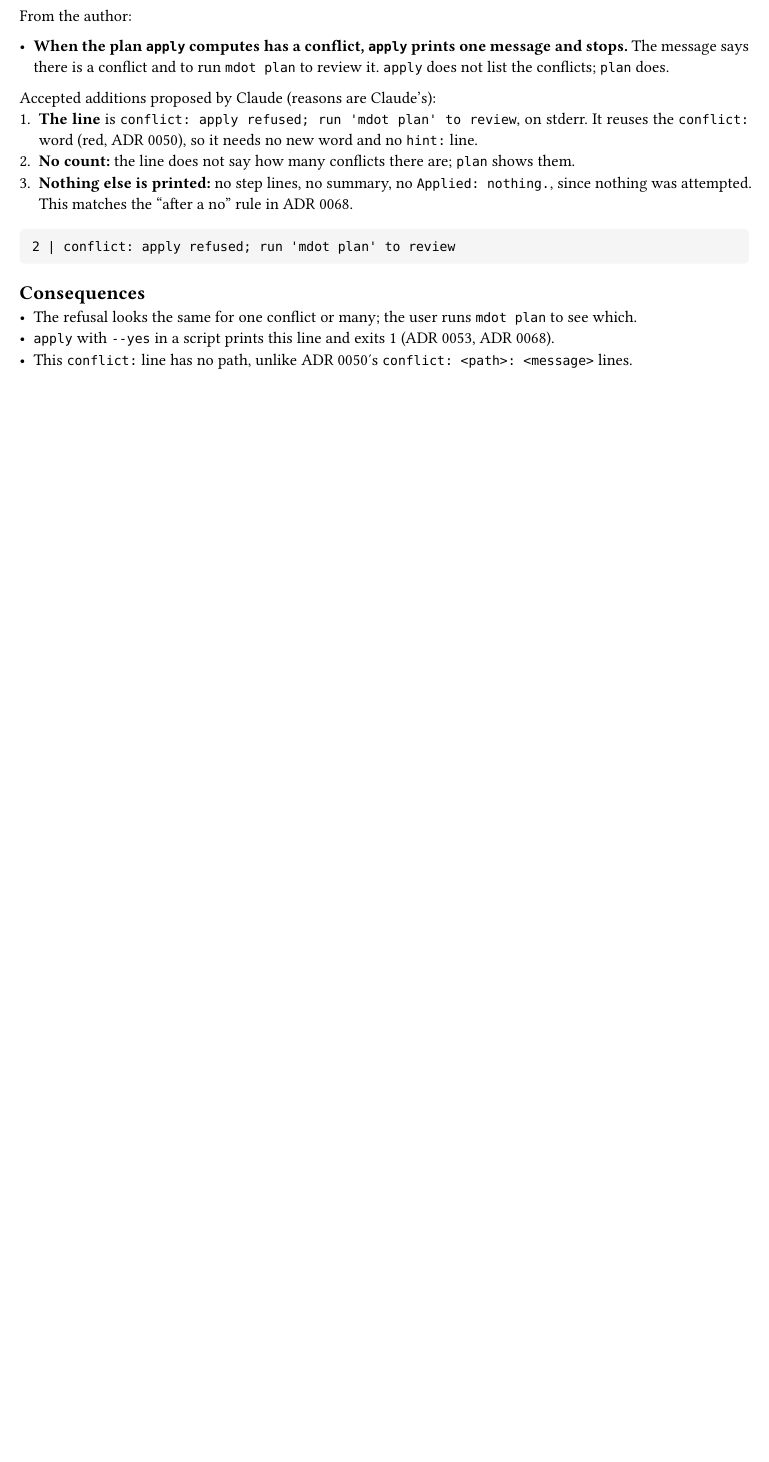
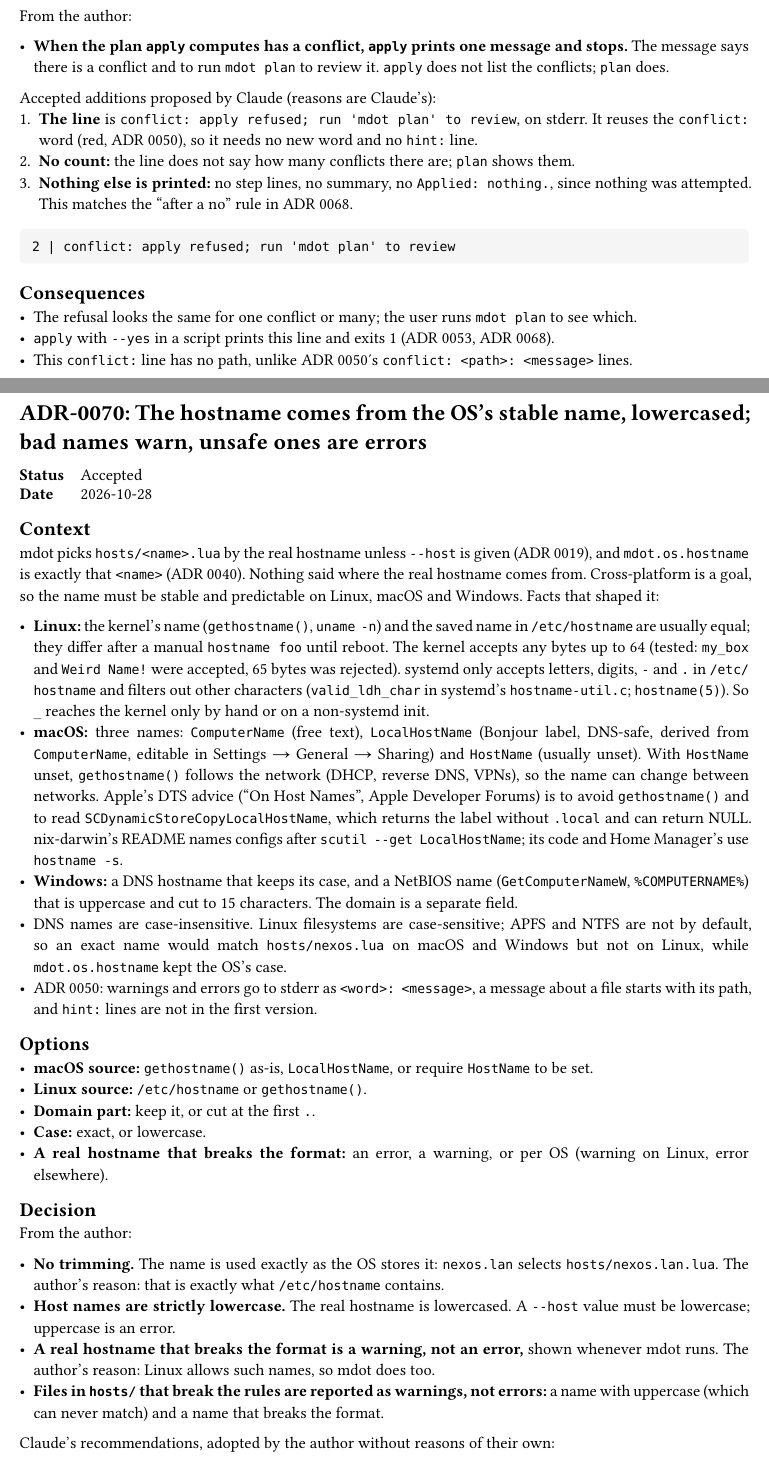
Before and after one commit to NexushasTaken/mdot, a Typst document (docs/adr/main.typ, which reads docs/adr/0070-hostname-source.typ): part of page 102 of 102 before the commit and two parts of pages 102 and 103 of 105 after it, the two joined at a grey line, cut so that both start at the same text, the shorter picture padded with empty space. Compiled offline with Typst 0.15.

Commit message:
docs(adr): add ADR 0070 for the hostname source
Co-Authored-By: Claude Opus 5.5 <noreply@anthropic.com>

```diff
--- /dev/null
+++ b/docs/adr/0070-hostname-source.typ
@@ -0,0 +1,51 @@
+#import "../template.typ": adr
+
+#adr(number: 70, title: [The hostname comes from the OS's stable name, lowercased; bad names warn, unsafe ones are errors], status: [Accepted], date: [2026-10-28])[
+= Context
+mdot picks `hosts/<name>.lua` by the real hostname unless `--host` is given (ADR 0019), and
+`mdot.os.hostname` is exactly that `<name>` (ADR 0040). Nothing said where the real hostname comes
+from. Cross-platform is a goal, so the name must be stable and predictable on Linux, macOS and
+Windows. Facts that shaped it:
+
+- *Linux:* the kernel's name (`gethostname()`, `uname -n`) and the saved name in `/etc/hostname`
+  are usually equal; they differ after a manual `hostname foo` until reboot. The kernel accepts any
+  bytes up to 64 (tested: `my_box` and `Weird Name!` were accepted, 65 bytes was rejected). systemd
+  only accepts letters, digits, `-` and `.` in `/etc/hostname` and filters out other characters
+  (`valid_ldh_char` in systemd's `hostname-util.c`; `hostname(5)`). So `_` reaches the kernel only
+  by hand or on a non-systemd init.
+- *macOS:* three names: `ComputerName` (free text), `LocalHostName` (Bonjour label, DNS-safe,
+  derived from `ComputerName`, editable in Settings → General → Sharing) and `HostName` (usually
+  unset). With `HostName` unset, `gethostname()` follows the network (DHCP, reverse DNS, VPNs), so
+  the name can change between networks. Apple's DTS advice ("On Host Names", Apple Developer
+  Forums) is to avoid `gethostname()` and to read `SCDynamicStoreCopyLocalHostName`, which returns
+  the label without `.local` and can return NULL. nix-darwin's README names configs after
+  `scutil --get LocalHostName`; its code and Home Manager's use `hostname -s`.
+- *Windows:* a DNS hostname that keeps its case, and a NetBIOS name (`GetComputerNameW`,
+  `%COMPUTERNAME%`) that is uppercase and cut to 15 characters. The domain is a separate field.
+- DNS names are case-insensitive. Linux filesystems are case-sensitive; APFS and NTFS are not by
+  default, so an exact name would match `hosts/nexos.lua` on macOS and Windows but not on Linux,
+  while `mdot.os.hostname` kept the OS's case.
+- ADR 0050: warnings and errors go to stderr as `<word>: <message>`, a message about a file starts
+  with its path, and `hint:` lines are not in the first version.
+
+= Options
+- *macOS source:* `gethostname()` as-is, `LocalHostName`, or require `HostName` to be set.
+- *Linux source:* `/etc/hostname` or `gethostname()`.
+- *Domain part:* keep it, or cut at the first `.`.
+- *Case:* exact, or lowercase.
+- *A real hostname that breaks the format:* an error, a warning, or per OS (warning on Linux, error
+  elsewhere).
+
+= Decision
+From the author:
+
+- *No trimming.* The name is used exactly as the OS stores it: `nexos.lan` selects
+  `hosts/nexos.lan.lua`. The author's reason: that is exactly what `/etc/hostname` contains.
+- *Host names are strictly lowercase.* The real hostname is lowercased. A `--host` value must be
+  lowercase; uppercase is an error.
+- *A real hostname that breaks the format is a warning, not an error,* shown whenever mdot runs.
+  The author's reason: Linux allows such names, so mdot does too.
+- *Files in `hosts/` that break the rules are reported as warnings, not errors:* a name with
+  uppercase (which can never match) and a name that breaks the format.
+
+Claude's recommendations, adopted by the author without reasons of their own:
@@ -0,0 +95,3 @@
+#table(
+  columns: 2,
+  [*Situation*], [*Message*],
@@ -0,0 +107 @@
+  [Unsafe name],
@@ -0,0 +121 @@
+  name.
--- a/docs/adr/main.typ
+++ b/docs/adr/main.typ
@@ -86,6 +86,7 @@ directory and is collected here.
   link(<adr-0067>)[0067], [Every missing spec or host name exits with 2], [Accepted],
   link(<adr-0068>)[0068], [`apply` asks once as a guard against running it by accident; `--yes` skips it], [Accepted (refusal output closed by 0069)],
   link(<adr-0069>)[0069], [`apply` refuses on conflicts with one line that points to `mdot plan`], [Accepted],
+  link(<adr-0070>)[0070], [The hostname comes from the OS's stable name, lowercased; bad names warn, unsafe ones are errors], [Accepted],
 )
 
 #include "0001-fresh-design-not-comtrya-port.typ"
```
Also changed, not shown: docs/adr/todo.typ (+2 -2 lines), docs/design.typ (+14 -1 lines), docs/adr/0070-hostname-source.typ (80 more changed lines), docs/adr/main.typ (1 more changed lines).
